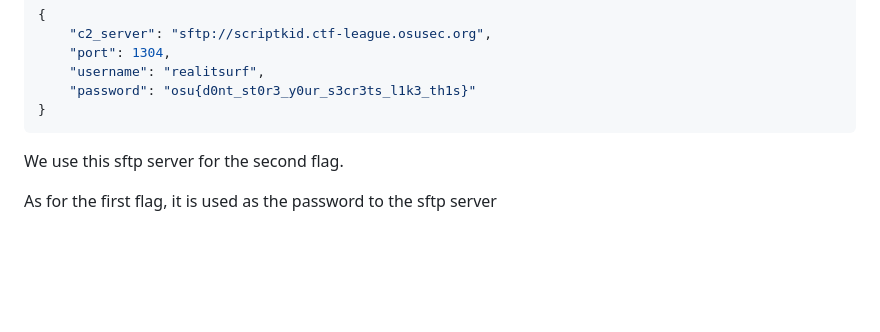
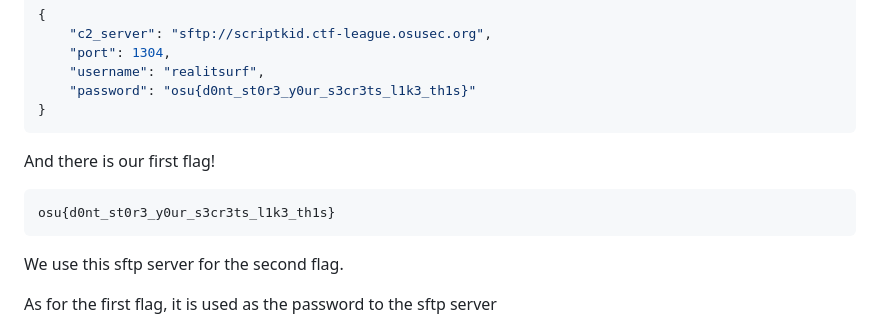
Before and after one commit to r-fairhurst/ctf-writeups, a Markdown page: 2024-osusec-league/scriptkid/README.md, the part around the change. Rendered like a GitHub page; blank space fills up the shorter version.

Commit message:
added flag for scriptkid flag1, still need to finish flag3
almost done

````diff
--- a/2024-osusec-league/scriptkid/README.md
+++ b/2024-osusec-league/scriptkid/README.md
@@ -26,6 +26,13 @@ Converting this base64 string to a string gives us the following:
     "password": "osu{d0nt_st0r3_y0ur_s3cr3ts_l1k3_th1s}"
 }
 ```
+
+And there is our first flag!
+
+```shell
+osu{d0nt_st0r3_y0ur_s3cr3ts_l1k3_th1s}
+```
+
 We use this sftp server for the second flag.
 
 As for the first flag, it is used as the password to the sftp server
````
